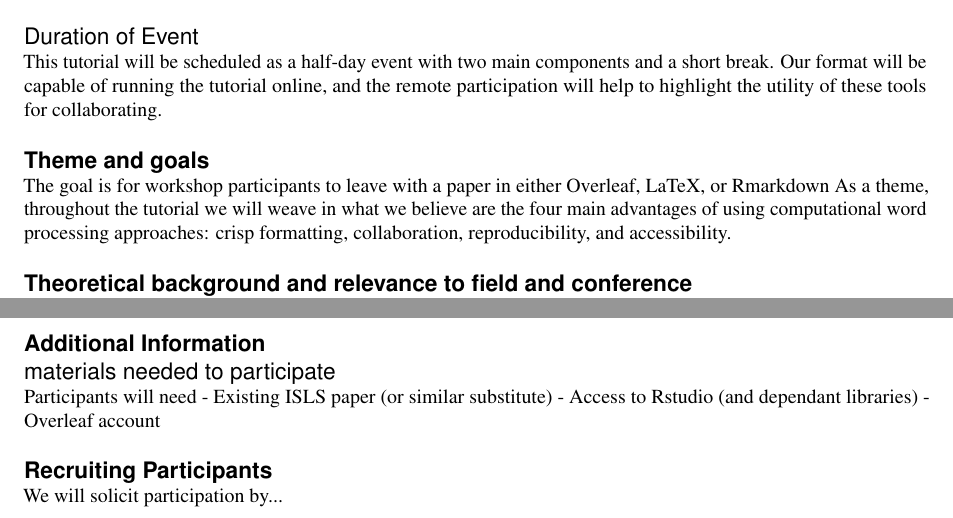
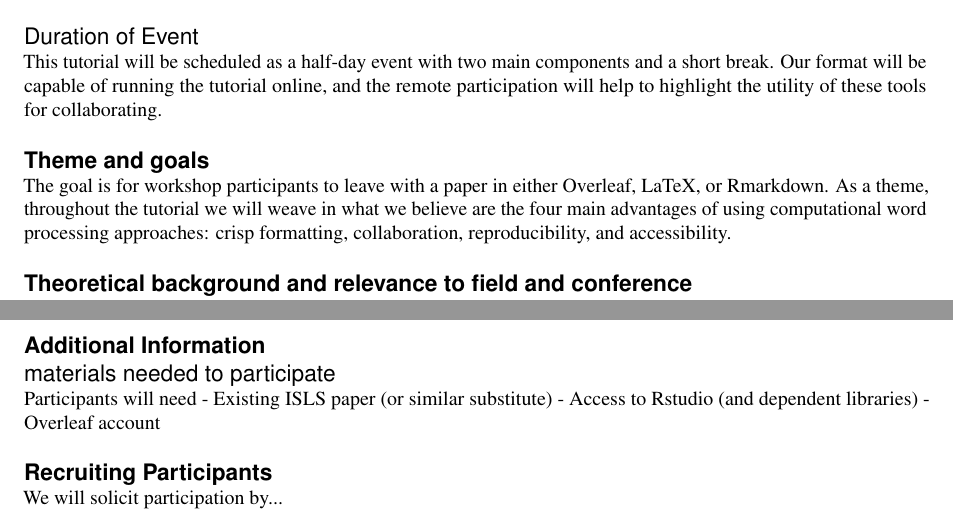
Before and after one commit to jooyoungseo/islsdown-tutorial, a LaTeX document (ICLS_2020_Template.tex, which reads paper_contents.tex): two parts of pages 1 and 3 of 4, joined at a grey line, cut so that both start at the same text. Compiled offline with pdfLaTeX.

Commit message:
Fix line break in and typo

```diff
--- a/paper_contents.tex
+++ b/paper_contents.tex
@@ -22,8 +22,8 @@ We believe this tutorial would be helpful for all ISLS participants who plan to
 This tutorial will be scheduled as a half-day event with two main components and a short break. Our format will be capable of running the tutorial online, and the remote participation will help to highlight the utility of these tools for collaborating.
 
 \section{Theme and goals}
-The goal is for workshop participants to leave with a paper in either Overleaf, LaTeX, or Rmarkdown
-As a theme, throughout the tutorial we will weave in what we believe are the four main advantages of using computational word processing approaches: crisp formatting, collaboration, reproducibility, and accessibility.
+
+The goal is for workshop participants to leave with a paper in either Overleaf, LaTeX, or Rmarkdown. As a theme, throughout the tutorial we will weave in what we believe are the four main advantages of using computational word processing approaches: crisp formatting, collaboration, reproducibility, and accessibility.
 
 \section{Theoretical background and relevance to field and conference}
 
@@ -172,7 +172,7 @@ After the demonstration and practice session for R Markdown, we will reconvene a
 \subsection{materials needed to participate}
 Participants will need
 	- Existing ISLS paper (or similar substitute)
-	- Access to Rstudio (and dependant libraries)
+	- Access to Rstudio (and dependent libraries)
 	- Overleaf account
 
 \section{Recruiting Participants}
```
Also changed, not shown: paper_contents.pdf, 3 other files.
